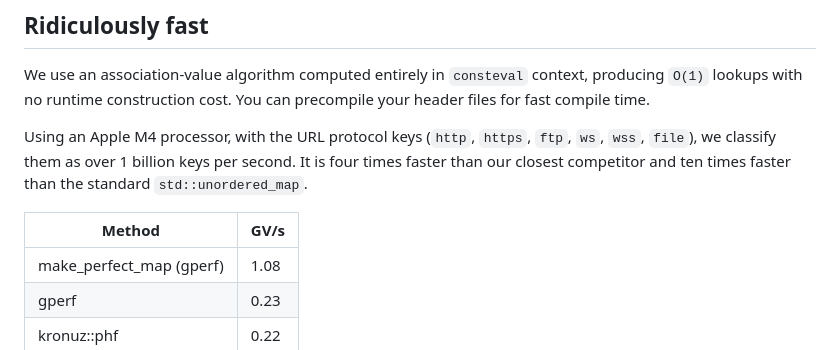
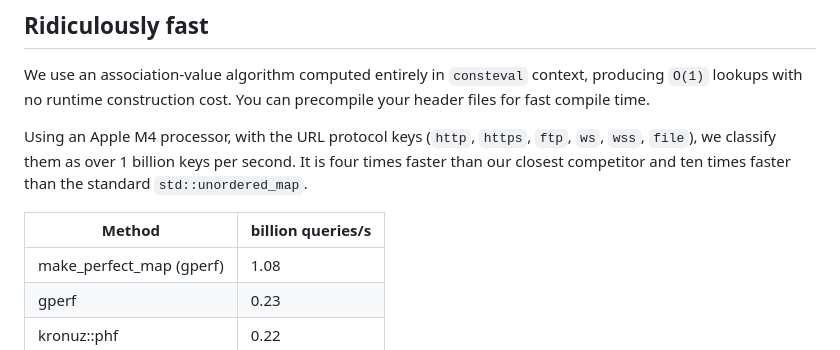
Before and after one commit to ConstexprCore/perfect_hash, a Markdown page: README.md, the part around the change. Rendered like a GitHub page.

Commit message:
Update performance metrics in README.md

```diff
--- a/README.md
+++ b/README.md
@@ -25,7 +25,7 @@ We use an association-value algorithm computed entirely in `consteval` context,
 
 Using an Apple M4 processor, with the URL protocol keys (`http`, `https`, `ftp`, `ws`, `wss`, `file`), we classify them as over 1 billion keys per second. It is four times faster than our closest competitor and ten times faster than the standard `std::unordered_map`.
 
-| Method                    | GV/s  |
+| Method                    | billion queries/s  |
 |---------------------------|-------|
 | make_perfect_map (gperf)  | 1.08  |
 | gperf                     | 0.23  |
```
